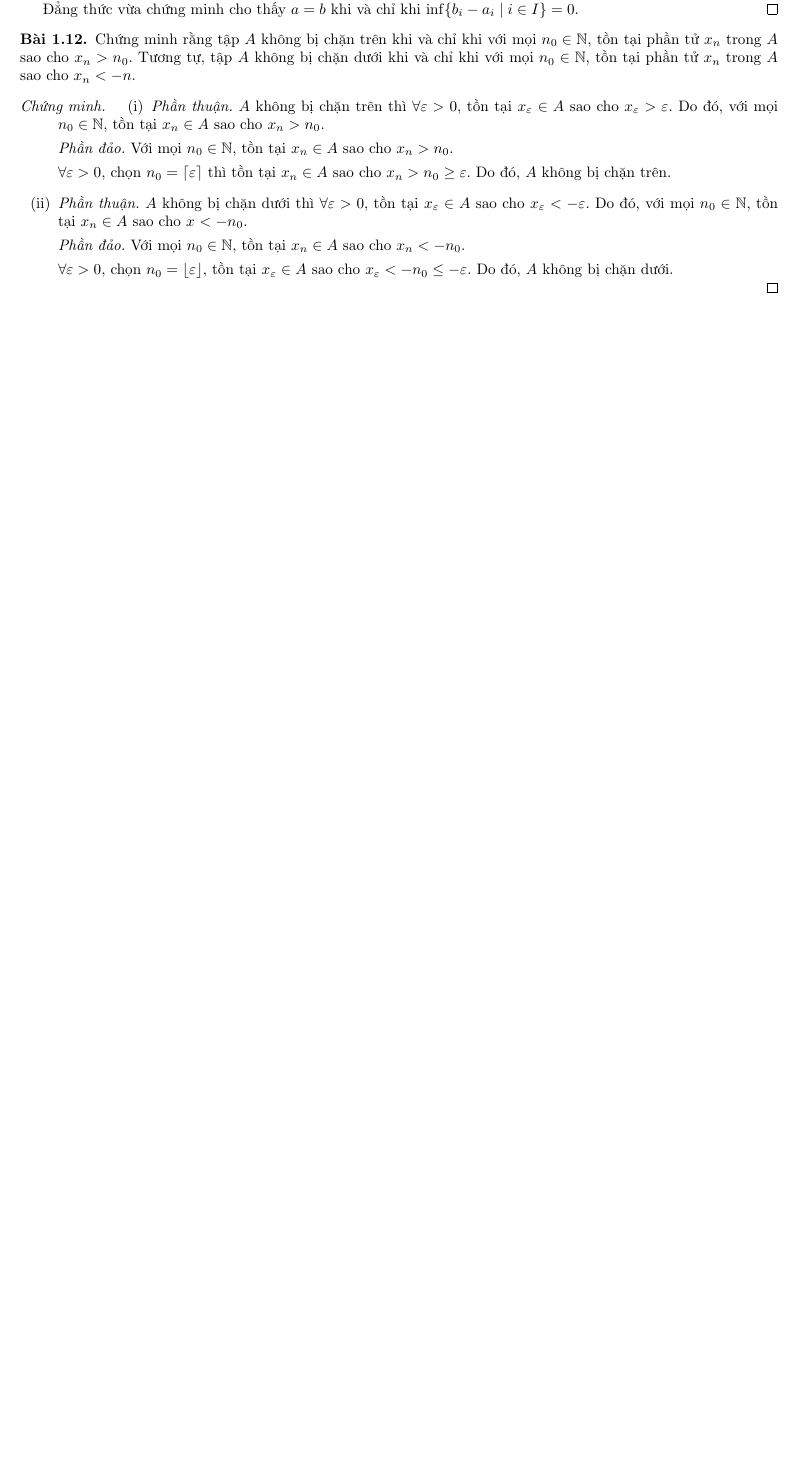
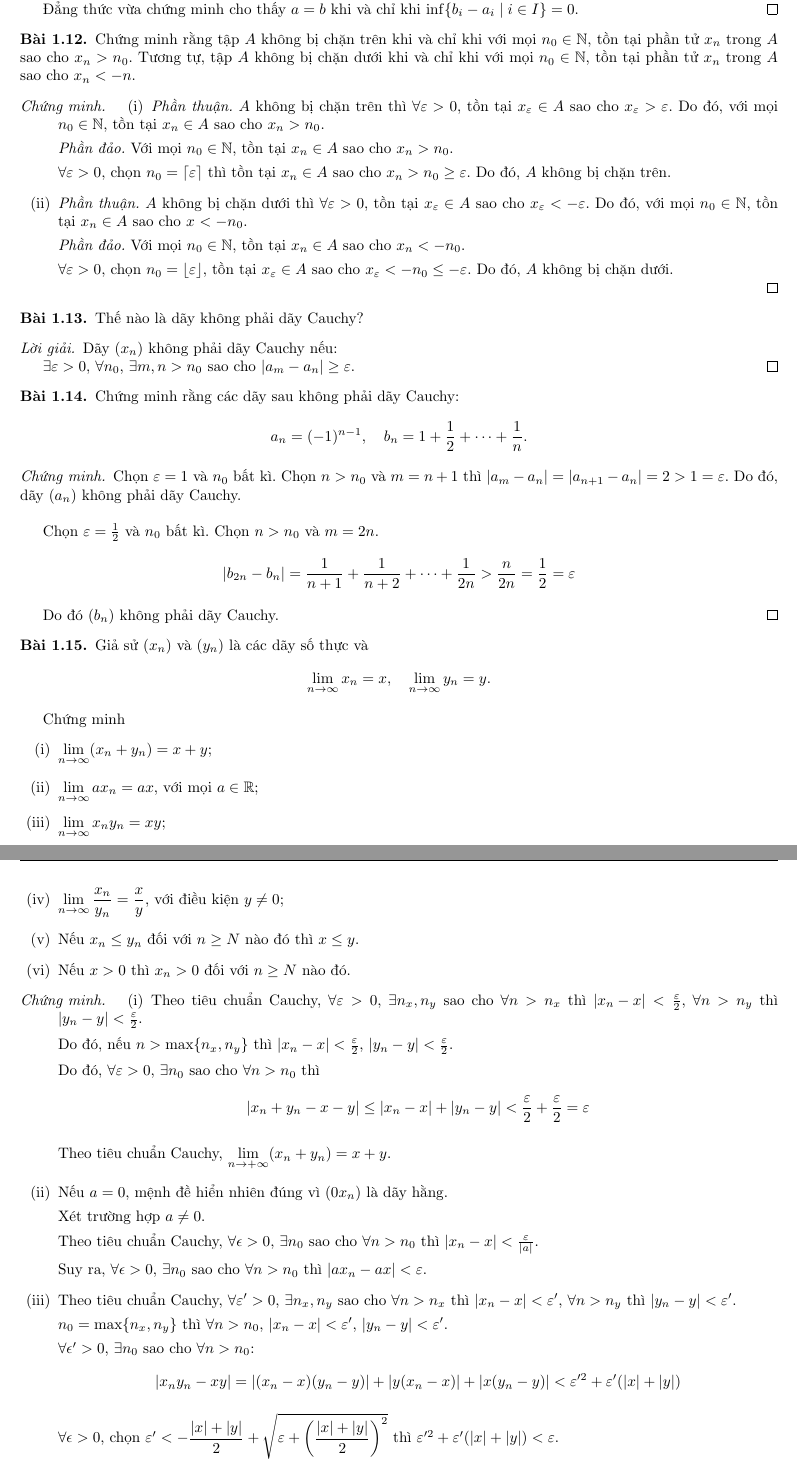
Before and after one commit to duong-ngo/mathematik, a LaTeX document (analysis/main.tex, which reads analysis/analysis.cls, analysis/chapter1/chapter1.tex): part of page 7 of 7 before the commit and two parts of pages 7 and 8 of 8 after it, the two joined at a grey line, cut so that both start at the same text, the shorter picture padded with empty space. Compiled offline with pdfLaTeX.

Commit message:
Analysis, chapter 1, exercises 13, 14, 15(i, ii, iii)

```diff
--- a/analysis/analysis.cls
+++ b/analysis/analysis.cls
@@ -66,3 +66,4 @@
 }
 \newcommand{\floor}[1]{\left\lfloor{#1}\right\rfloor}
 \newcommand{\ceil}[1]{\left\lceil{#1}\right\rceil}
+\newcommand{\abs}[1]{\left\vert{#1}\right\vert}
--- a/analysis/chapter1/chapter1.tex
+++ b/analysis/chapter1/chapter1.tex
@@ -252,3 +252,66 @@
     \end{enumerate}
 \end{proof}
 
+\begin{exercise}
+    Thế nào là dãy không phải dãy Cauchy?
+\end{exercise}
+
+\begin{proof}[Lời giải]
+    \par Dãy $(x_{n})$ không phải dãy Cauchy nếu:
+    \par $\exists\varepsilon > 0$, $\forall n_{0}$, $\exists m, n > n_{0}$ sao cho $\vert a_{m} - a_{n}\vert \ge \varepsilon$.
+\end{proof}
+
+\begin{exercise}
+    Chứng minh rằng các dãy sau không phải dãy Cauchy:
+    \[
+        a_{n} = (-1){}^{n-1},\quad b_{n} = 1 + \frac{1}{2} + \cdots + \frac{1}{n}.
+    \]
+\end{exercise}
+
+\begin{proof}
+    \par Chọn $\varepsilon = 1$ và $n_{0}$ bất kì. Chọn $n > n_{0}$ và $m = n + 1$ thì $\vert a_{m} - a_{n}\vert = \vert a_{n+1} - a_{n}\vert = 2 > 1 = \varepsilon$. Do đó, dãy $(a_{n})$ không phải dãy Cauchy.
+    \bigskip
+    \par Chọn $\varepsilon = \frac{1}{2}$ và $n_{0}$ bất kì. Chọn $n > n_{0}$ và $m = 2n$.
+    \[
+        \vert b_{2n} - b_{n}\vert = \frac{1}{n+1} + \frac{1}{n+2} + \cdots + \frac{1}{2n} > \frac{n}{2n} = \frac{1}{2} = \varepsilon
+    \]
+    \par Do đó $(b_{n})$ không phải dãy Cauchy.
+\end{proof}
+
+\begin{exercise}
+    Giả sử $(x_{n})$ và $(y_{n})$ là các dãy số thực và
+    \[
+        \lim\limits_{n\to\infty} x_{n} = x,\quad\lim\limits_{n\to\infty} y_{n} = y.
+    \]
+    \par Chứng minh
+    \begin{enumerate}[label = (\roman*)]
+        \item $\lim\limits_{n\to\infty}(x_{n} + y_{n}) = x + y$;
+        \item $\lim\limits_{n\to\infty} ax_{n} = ax$, với mọi $a\in\mathbb{R}$;
+        \item $\lim\limits_{n\to\infty} x_{n}y_{n} = xy$;
+        \item $\lim\limits_{n\to\infty} \dfrac{x_{n}}{y_{n}} = \dfrac{x}{y}$, với điều kiện $y\ne 0$;
+        \item Nếu $x_{n}\le y_{n}$ đối với $n\ge N$ nào đó thì $x\le y$.
+        \item Nếu $x > 0$ thì $x_{n} > 0$ đối với $n\ge N$ nào đó.
+    \end{enumerate}
+\end{exercise}
+
+\begin{proof}
+    \begin{enumerate}[label = (\roman*)]
+        \item Theo tiêu chuẩn Cauchy, $\forall\varepsilon > 0$, $\exists n_{x}, n_{y}$ sao cho $\forall n > n_{x}$ thì $\abs{x_{n} - x} < \frac{\varepsilon}{2}$, $\forall n > n_{y}$ thì $\abs{y_{n} - y} < \frac{\varepsilon}{2}$.
+            \par Do đó, nếu $n > \max\{ n_{x}, n_{y} \}$ thì $\abs{x_{n} - x} < \frac{\varepsilon}{2}$, $\abs{y_{n} - y} < \frac{\varepsilon}{2}$.
+            \par Do đó, $\forall\varepsilon > 0$, $\exists n_{0}$ sao cho $\forall n > n_{0}$ thì
+            \[
+                \abs{x_{n} + y_{n} - x - y} \le \abs{x_{n} - x} + \abs{y_{n} - y} < \frac{\varepsilon}{2} + \frac{\varepsilon}{2} = \varepsilon
+            \]
+            \par Theo tiêu chuẩn Cauchy, $\lim\limits_{n\to+\infty}(x_{n} + y_{n}) = x + y$.
+        \item Nếu $a = 0$, mệnh đề hiển nhiên đúng vì $(0x_{n})$ là dãy hằng.
+            \par Xét trường hợp $a\ne 0$.
+            \par Theo tiêu chuẩn Cauchy, $\forall\epsilon > 0$, $\exists n_{0}$ sao cho $\forall n > n_{0}$ thì $\abs{x_{n} - x} < \frac{\varepsilon}{\abs{a}}$.
+            \par Suy ra, $\forall\epsilon > 0$, $\exists n_{0}$ sao cho $\forall n > n_{0}$ thì $\abs{ax_{n} - ax} < \varepsilon$.
+        \item Theo tiêu chuẩn Cauchy, $\forall\varepsilon' > 0$, $\exists n_{x}, n_{y}$ sao cho $\forall n > n_{x}$ thì $\abs{x_{n} - x} < \varepsilon'$, $\forall n > n_{y}$ thì $\abs{y_{n} - y} < \varepsilon'$.
+            \par $n_{0} = \max\{ n_{x}, n_{y} \}$ thì $\forall n > n_{0}$, $\abs{x_{n} - x} < \varepsilon'$, $\abs{y_{n} - y} < \varepsilon'$.
+            \par $\forall\epsilon' > 0$, $\exists n_{0}$ sao cho $\forall n > n_{0}$:
+            \[
+                \abs{x_{n}y_{n} - xy} = \abs{(x_{n} - x)(y_{n} - y)} + \abs{y(x_{n} - x)} + \abs{x(y_{n} - y)} < \varepsilon'^{2} + \varepsilon'(\abs{x} + \abs{y})
+            \]
+            \par $\forall\epsilon > 0$, chọn $\varepsilon' < -\dfrac{\vert x\vert + \vert y\vert}{2} + \sqrt{\varepsilon + \left(\dfrac{\vert x\vert + \vert y\vert}{2}\right)^{2}}$ thì $\varepsilon'^{2} + \varepsilon'(|x| + |y|) < \varepsilon$.
+            \par Do đó, $\forall\varepsilon > 0$, $\exists n_{0}$ sao cho $\forall n > n_{0}$ thì $\abs{x_{n}y_{n} - xy} < \varepsilon$.
```
Also changed, not shown: analysis/chapter1/chapter1.tex (21 more changed lines).
